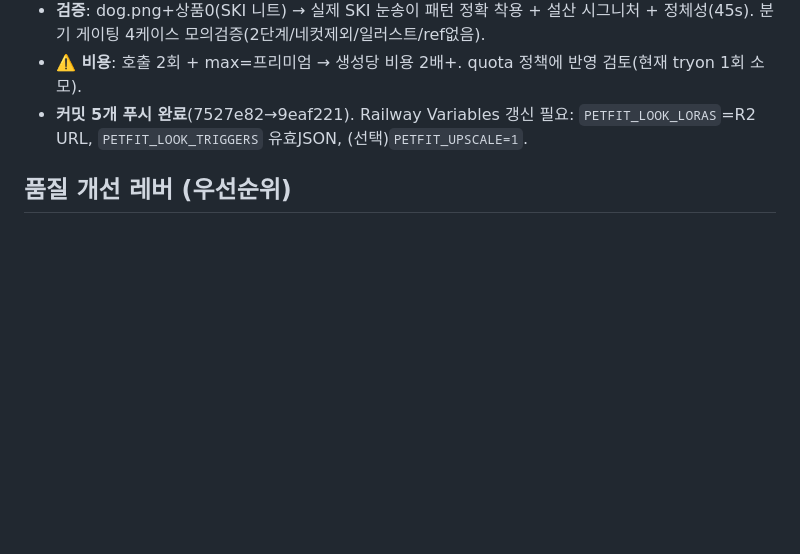
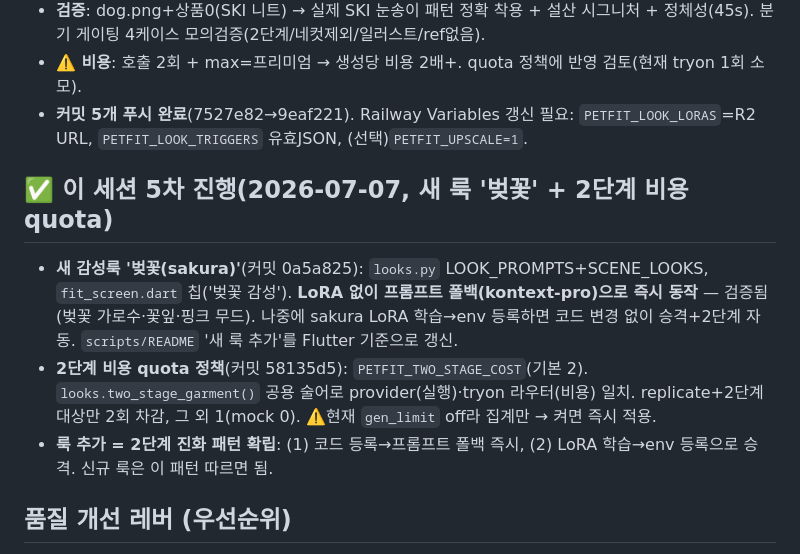
Before and after one commit to try-it-pet/Backend, a Markdown page: docs/08_STATUS.md, the part around the change. Drawn GitHub-style; blank space fills up the shorter version.

Commit message:
docs(08_STATUS): 벚꽃 룩 추가 + 2단계 비용 quota 정책 기록
Co-Authored-By: Claude Opus 4.8 <noreply@anthropic.com>

```diff
--- a/docs/08_STATUS.md
+++ b/docs/08_STATUS.md
@@ -41,6 +41,11 @@
 - **검증**: dog.png+상품0(SKI 니트) → 실제 SKI 눈송이 패턴 정확 착용 + 설산 시그니처 + 정체성(45s). 분기 게이팅 4케이스 모의검증(2단계/네컷제외/일러스트/ref없음).
 - **⚠️ 비용**: 호출 2회 + max=프리미엄 → 생성당 비용 2배+. quota 정책에 반영 검토(현재 tryon 1회 소모).
 - **커밋 5개 푸시 완료**(7527e82→9eaf221). Railway Variables 갱신 필요: `PETFIT_LOOK_LORAS`=R2 URL, `PETFIT_LOOK_TRIGGERS` 유효JSON, (선택)`PETFIT_UPSCALE=1`.
+
+## ✅ 이 세션 5차 진행(2026-07-07, 새 룩 '벚꽃' + 2단계 비용 quota)
+- **새 감성룩 '벚꽃(sakura)'**(커밋 0a5a825): `looks.py` LOOK_PROMPTS+SCENE_LOOKS, `fit_screen.dart` 칩('벚꽃 감성'). **LoRA 없이 프롬프트 폴백(kontext-pro)으로 즉시 동작** — 검증됨(벚꽃 가로수·꽃잎·핑크 무드). 나중에 sakura LoRA 학습→env 등록하면 코드 변경 없이 승격+2단계 자동. `scripts/README` '새 룩 추가'를 Flutter 기준으로 갱신.
+- **2단계 비용 quota 정책**(커밋 58135d5): `PETFIT_TWO_STAGE_COST`(기본 2). `looks.two_stage_garment()` 공용 술어로 provider(실행)·tryon 라우터(비용) 일치. replicate+2단계 대상만 2회 차감, 그 외 1(mock 0). ⚠️현재 `gen_limit` off라 집계만 → 켜면 즉시 적용.
+- **룩 추가 = 2단계 진화 패턴 확립**: (1) 코드 등록→프롬프트 폴백 즉시, (2) LoRA 학습→env 등록으로 승격. 신규 룩은 이 패턴 따르면 됨.
 
 ## 품질 개선 레버 (우선순위)
 1. **학습 데이터 = 품질의 8할** (제일 중요): 시그니처 룩 **LoRA 재학습**. "적지만 완벽하게 일관된" 15~30장(조명·색보정·구도·분위기 통일). **Kontext before/after 20쌍** 방식이 펫 정체성 보존에 유리. 지금 gpt-image-2로 뽑은 "대박 컷"만 큐레이션해 시드로.
```
